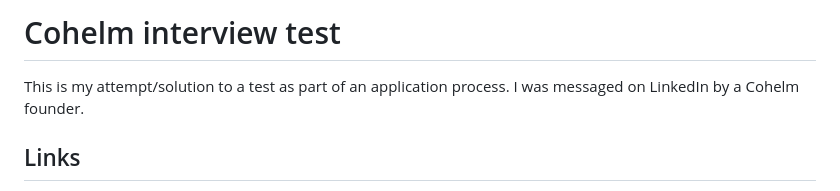
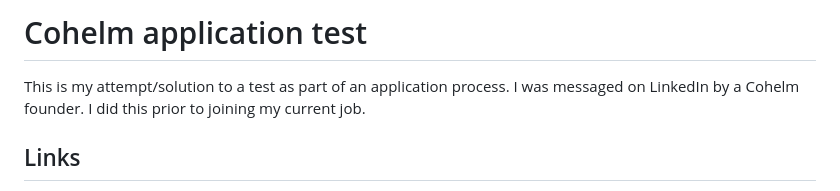
Before and after one commit to ben-xD/cohelm-interview-test, a Markdown page: README.md, the part around the change. Drawn GitHub-style.

Commit message:
Add details about current job

```diff
--- a/README.md
+++ b/README.md
@@ -1,6 +1,6 @@
-# Cohelm interview test
+# Cohelm application test
 
-This is my attempt/solution to a test as part of an application process. I was messaged on LinkedIn by a Cohelm founder.
+This is my attempt/solution to a test as part of an application process. I was messaged on LinkedIn by a Cohelm founder. I did this prior to joining my current job.
 
 ## Links
 - Frontend: https://cohelm.pages.dev
```
